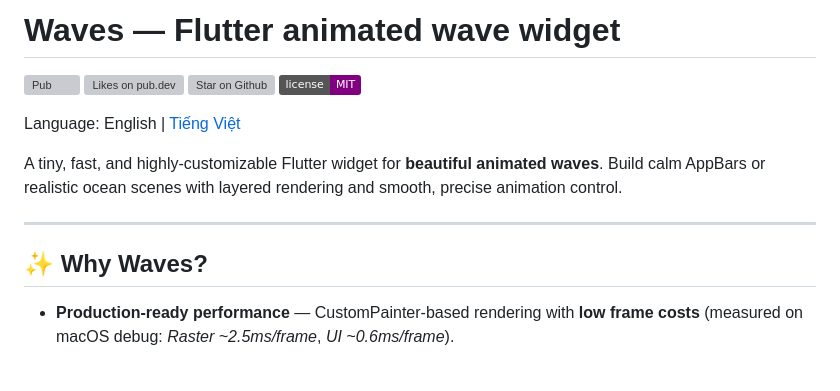
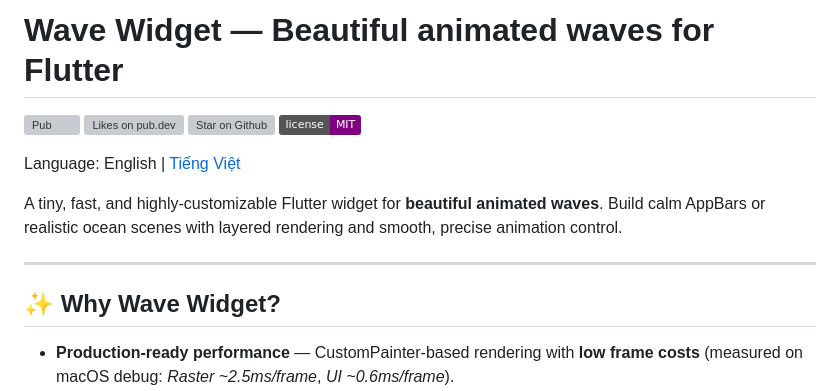
Before and after one commit to vanvixi/wave_widget.flutter, a Markdown page: README.md, the part around the change printed below. GitHub-like rendering; badges without logos; blank space fills up the shorter version; grey boxes are pictures that could not be loaded.

```diff
--- a/README.md
+++ b/README.md
@@ -1,4 +1,4 @@
-# Waves — Flutter animated wave widget
+# Wave Widget — Beautiful animated waves for Flutter
 
 <p align="left">
   <a href="https://pub.dev/packages/waves"><img src="https://img.shields.io/pub/v/waves.svg" alt="Pub"></a>
@@ -14,7 +14,7 @@ ocean scenes with layered rendering and smooth, precise animation control.
 
 ---
 
-## ✨ Why Waves?
+## ✨ Why Wave Widget?
 
 - **Production‑ready performance** — CustomPainter‑based rendering with **low frame costs** (measured on macOS debug:
   *Raster ~2.5ms/frame*, *UI ~0.6ms/frame*).
```
Also changed, not shown: other parts of README.md (+1 -1 lines), README.vi.md (+3 -3 lines).
